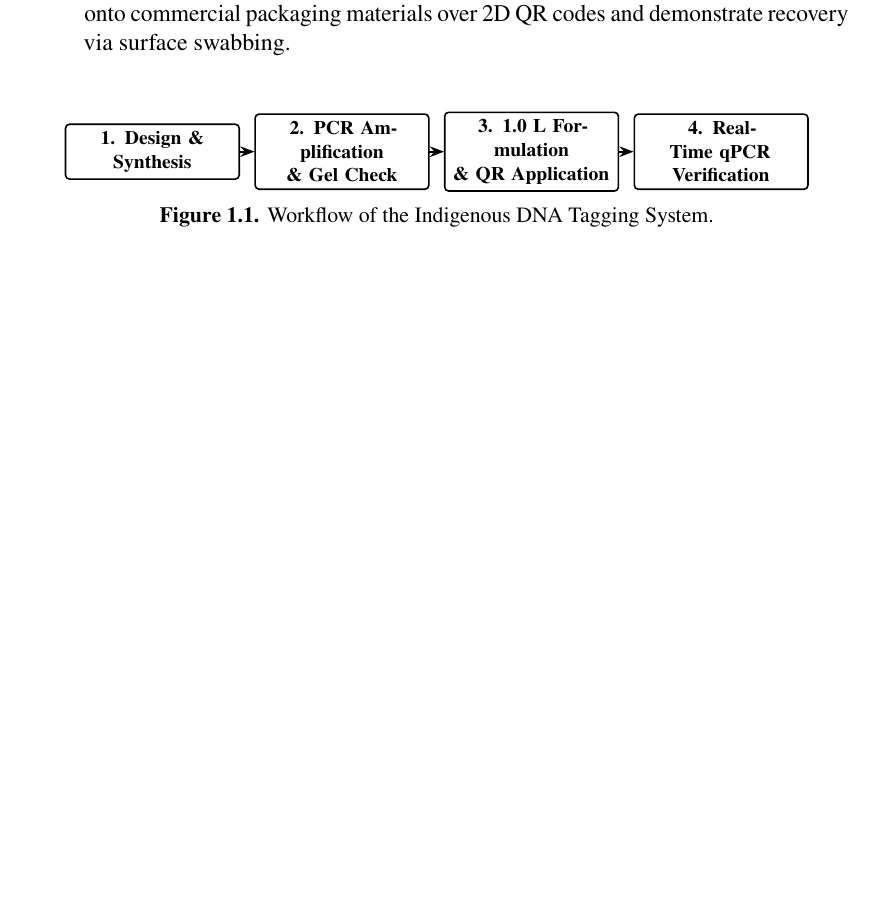
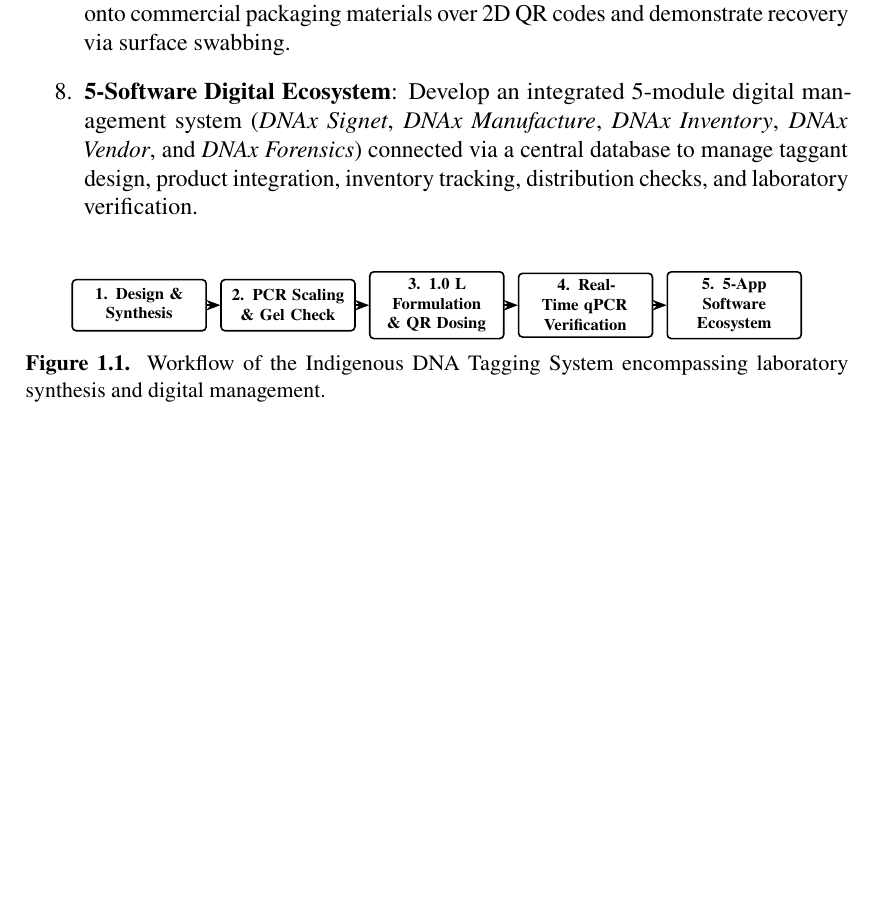
Before and after one commit to TahaYaseenButt/DNAx, a LaTeX thesis (Report/Main.tex, which reads Report/ch1.tex): part of page 7 of 20, cut so that both start at the same text. Compiled offline with pdfLaTeX.

Commit message:
feat: incorporate 5-app software ecosystem as deliverable in Chapter 1 and finalize documentation

```diff
--- a/Report/ch1.tex
+++ b/Report/ch1.tex
@@ -40,24 +40,27 @@ The specific objectives completed in this work include:
     \item \textbf{Spatial Homogeneity Assessment}: Verify uniform distribution of the DNA taggant across multiple fractions (F1 to F7) of the 1.0-Liter bulk preparation using real-time qPCR.
     \item \textbf{Sequence-Specific Probe Verification}: Evaluate four distinct fluorophore probes (Probes A, B, C, and D) in individual and 4-plex multiplex real-time qPCR formats.
     \item \textbf{Packaging QR Code Application \& Recovery}: Apply the formulated taggant onto commercial packaging materials over 2D QR codes and demonstrate recovery via surface swabbing.
+    \item \textbf{5-Software Digital Ecosystem}: Develop an integrated 5-module digital management system (\textit{DNAx Signet}, \textit{DNAx Manufacture}, \textit{DNAx Inventory}, \textit{DNAx Vendor}, and \textit{DNAx Forensics}) connected via a central database to manage taggant design, product integration, inventory tracking, distribution checks, and laboratory verification.
 \end{enumerate}
 
 \begin{figure}[H]
     \centering
     \begin{tikzpicture}[
-        scale=0.88, transform shape,
-        corepillar/.style={rectangle, rounded corners=2pt, draw=black, fill=white, line width=0.8pt, text width=3.2cm, minimum height=1.1cm, align=center, font=\small\bfseries},
+        scale=0.82, transform shape,
+        corepillar/.style={rectangle, rounded corners=2pt, draw=black, fill=white, line width=0.8pt, text width=2.6cm, minimum height=1.1cm, align=center, font=\footnotesize\bfseries},
         arrowstyle/.style={-{Stealth[length=2.5mm]}, line width=0.9pt, color=black}
     ]
         \node[corepillar] (p1) at (0, 0) {1. Design \&\\ Synthesis};
-        \node[corepillar] (p2) at (3.8, 0) {2. PCR Amplification\\ \& Gel Check};
-        \node[corepillar] (p3) at (7.6, 0) {3. 1.0~L Formulation\\ \& QR Application};
-        \node[corepillar] (p4) at (11.4, 0) {4. Real-Time qPCR\\ Verification};
+        \node[corepillar] (p2) at (3.2, 0) {2. PCR Scaling\\ \& Gel Check};
+        \node[corepillar] (p3) at (6.4, 0) {3. 1.0~L Formulation\\ \& QR Dosing};
+        \node[corepillar] (p4) at (9.6, 0) {4. Real-Time qPCR\\ Verification};
+        \node[corepillar] (p5) at (12.8, 0) {5. 5-App Software\\ Ecosystem};
 
         \draw[arrowstyle] (p1) -- (p2);
         \draw[arrowstyle] (p2) -- (p3);
         \draw[arrowstyle] (p3) -- (p4);
+        \draw[arrowstyle] (p4) -- (p5);
     \end{tikzpicture}
-    \caption{Workflow of the Indigenous DNA Tagging System.}
-    \label{fig:four_pillars}
+    \caption{Workflow of the Indigenous DNA Tagging System encompassing laboratory synthesis and digital management.}
+    \label{fig:five_pillars}
 \end{figure}
```
Also changed, not shown: Report/Main.pdf, 8 other files.
